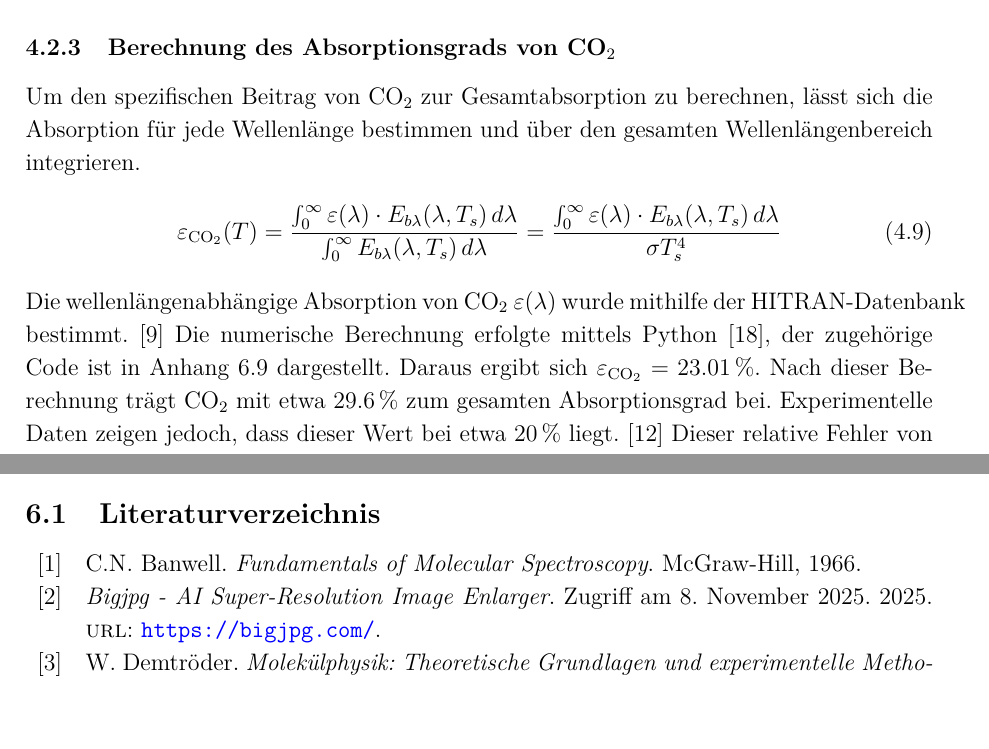
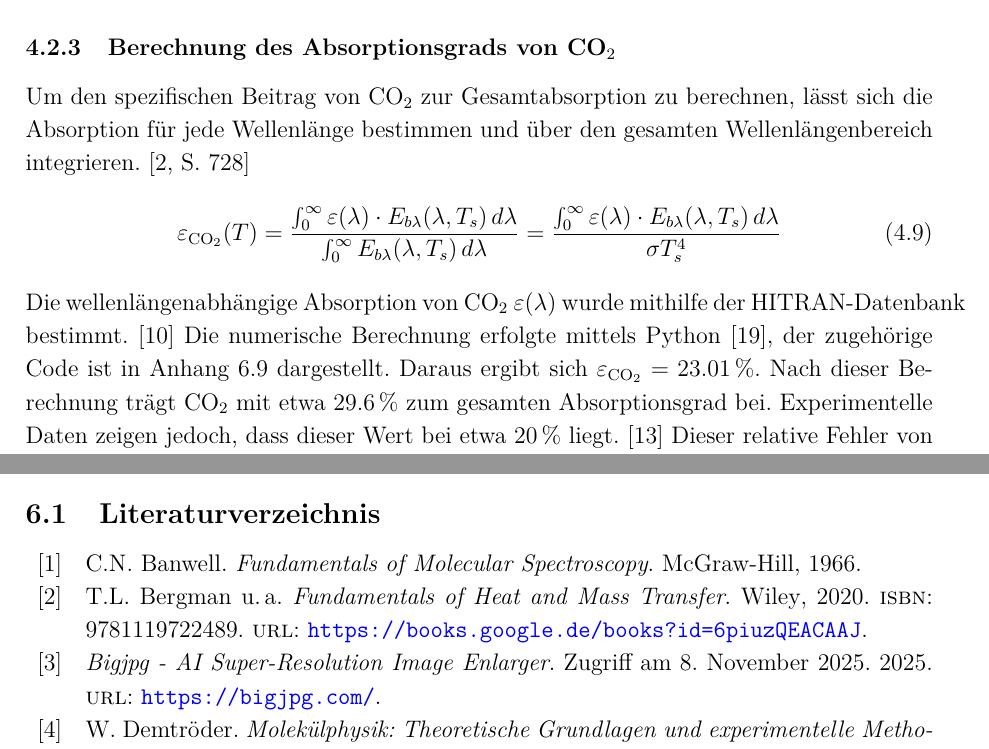
Before and after one commit to rayakame/W-Seminar, a LaTeX document (seminararbeit/main.tex, which reads seminararbeit/chapters/treibhauseffekt.tex, seminararbeit/literatur.bib): two parts of pages 25 and 29 of 45, joined at a grey line, cut so that both start at the same text. Compiled offline with pdfLaTeX.

Commit message:
WIE KONNTE ICH DAS VERGESSEN

```diff
--- a/seminararbeit/chapters/treibhauseffekt.tex
+++ b/seminararbeit/chapters/treibhauseffekt.tex
@@ -139,7 +139,7 @@ Werte vorliegen. Aufgelöst nach $\varepsilon$ ergibt sich:
 }{}
 \subsubsection{Berechnung des Absorptionsgrads von CO\texorpdfstring{$_2$}{2}}
 Um den spezifischen Beitrag von \ce{CO2} zur Gesamtabsorption zu berechnen, lässt sich
-die Absorption für jede Wellenlänge bestimmen und über den gesamten Wellenlängenbereich integrieren.
+die Absorption für jede Wellenlänge bestimmen und über den gesamten Wellenlängenbereich integrieren. \cite[S.~728]{bergman2020fundamentals}
 \ifthenelse{\boolean{formeln}}{
   \begin{equation}
       \varepsilon_{\text{CO}_2}(T) = \frac{\int_0^\infty \varepsilon(\lambda) \cdot E_{b\lambda}(\lambda, T_s) \, d\lambda}{\int_0^\infty E_{b\lambda}(\lambda, T_s) \, d\lambda}
--- a/seminararbeit/literatur.bib
+++ b/seminararbeit/literatur.bib
@@ -245,3 +245,13 @@ url = {https://agupubs.onlinelibrary.wiley.com/doi/abs/10.1029/98GL01908},
 abstract = {We have performed new calculations of the radiative forcing due to changes in the concentrations of the most important well mixed greenhouse gases (WMGG) since pre-industrial time. Three radiative transfer models are used. The radiative forcing due to CO2, including shortwave absorption, is 15\% lower than the previous IPCC estimate. The radiative forcing due to all the WMGG is calculated to 2.25 Wm−2, which we estimate to be accurate to within about 5\%. The importance of the CFCs is increased by about 20\% relative to the total effect of all WMGG compared to previous estimates. We present updates to simple forcing-concentration relationships previously used by IPCC.},
 year = {1998}
 }
+
+@book{bergman2020fundamentals,
+  title={Fundamentals of Heat and Mass Transfer},
+  author={Bergman, T.L. and Lavine, A.S. and Incropera, F.P. and DeWitt, D.P.},
+  isbn={9781119722489},
+  lccn={2016053414},
+  url={https://books.google.de/books?id=6piuzQEACAAJ},
+  year={2020},
+  publisher={Wiley}
+}
```
Also changed, not shown: seminararbeit/out/main.pdf.
